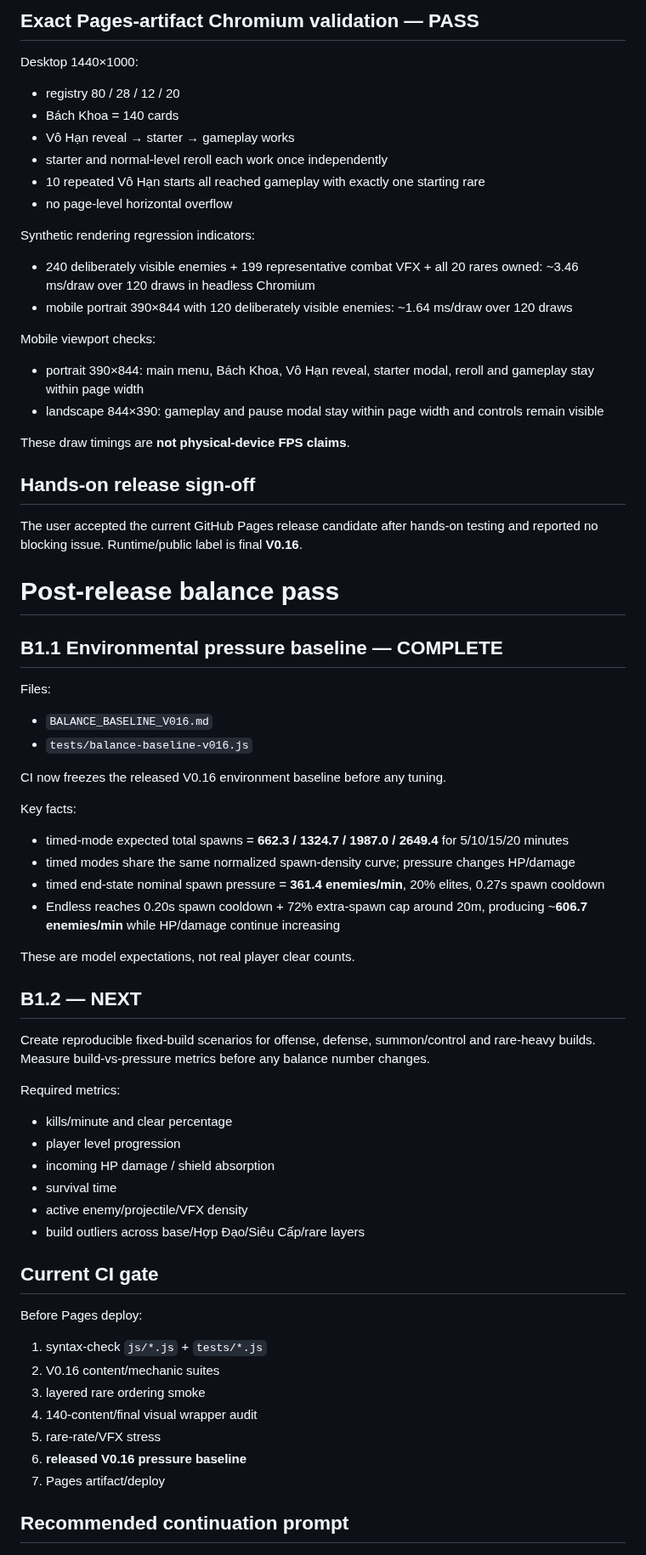
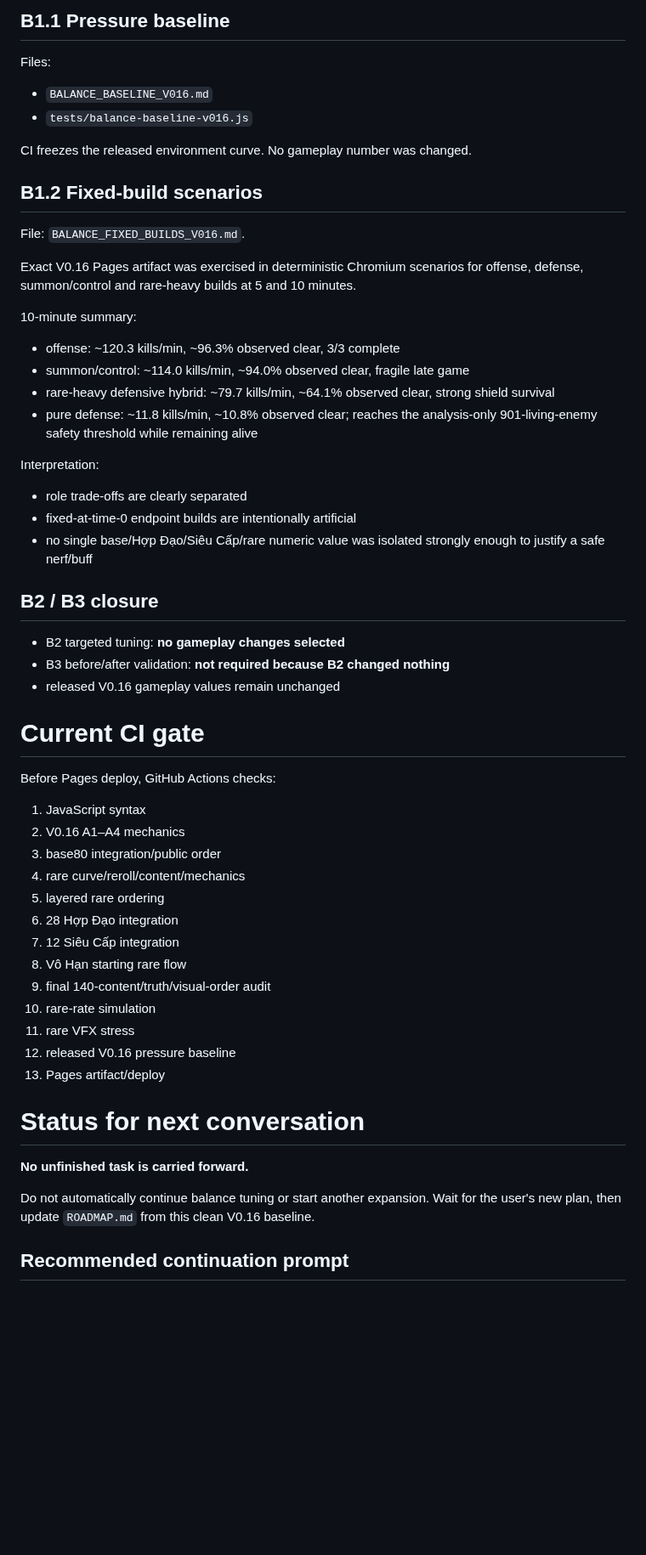
Before and after one commit to VGpro9X/auto-battle-roguelite, a Markdown page: PROJECT_HANDOFF.md, the part around one of its changes. Shown at 85% size. GitHub-like rendering; blank space fills up the shorter version.

Commit message:
Close balance pass in project handoff

```diff
--- a/PROJECT_HANDOFF.md
+++ b/PROJECT_HANDOFF.md
@@ -152,61 +84,50 @@ Latest audited result:
-## Exact Pages-artifact Chromium validation — PASS
-Desktop 1440×1000:
-- registry 80 / 28 / 12 / 20
-- Bách Khoa = 140 cards
-- Vô Hạn reveal → starter → gameplay works
-- starter and normal-level reroll each work once independently
-- 10 repeated Vô Hạn starts all reached gameplay with exactly one starting rare
-- no page-level horizontal overflow
-
-Synthetic rendering regression indicators:
-- 240 deliberately visible enemies + 199 representative combat VFX + all 20 rares owned: ~3.46 ms/draw over 120 draws in headless Chromium
-- mobile portrait 390×844 with 120 deliberately visible enemies: ~1.64 ms/draw over 120 draws
-
-Mobile viewport checks:
-- portrait 390×844: main menu, Bách Khoa, Vô Hạn reveal, starter modal, reroll and gameplay stay within page width
-- landscape 844×390: gameplay and pause modal stay within page width and controls remain visible
-
-These draw timings are **not physical-device FPS claims**.
-
-## Hands-on release sign-off
-The user accepted the current GitHub Pages release candidate after hands-on testing and reported no blocking issue. Runtime/public label is final **V0.16**.
-
-# Post-release balance pass
-
-## B1.1 Environmental pressure baseline — COMPLETE
+## B1.1 Pressure baseline
 Files:
 - `BALANCE_BASELINE_V016.md`
 - `tests/balance-baseline-v016.js`
 
-CI now freezes the released V0.16 environment baseline before any tuning.
+CI freezes the released environment curve. No gameplay number was changed.
 
-Key facts:
-- timed-mode expected total spawns = **662.3 / 1324.7 / 1987.0 / 2649.4** for 5/10/15/20 minutes
-- timed modes share the same normalized spawn-density curve; pressure changes HP/damage
-- timed end-state nominal spawn pressure = **361.4 enemies/min**, 20% elites, 0.27s spawn cooldown
-- Endless reaches 0.20s spawn cooldown + 72% extra-spawn cap around 20m, producing ~**606.7 enemies/min** while HP/damage continue increasing
+## B1.2 Fixed-build scenarios
+File: `BALANCE_FIXED_BUILDS_V016.md`.
 
-These are model expectations, not real player clear counts.
+Exact V0.16 Pages artifact was exercised in deterministic Chromium scenarios for offense, defense, summon/control and rare-heavy builds at 5 and 10 minutes.
 
-## B1.2 — NEXT
-Create reproducible fixed-build scenarios for offense, defense, summon/control and rare-heavy builds. Measure build-vs-pressure metrics before any balance number changes.
+10-minute summary:
+- offense: ~120.3 kills/min, ~96.3% observed clear, 3/3 complete
+- summon/control: ~114.0 kills/min, ~94.0% observed clear, fragile late game
+- rare-heavy defensive hybrid: ~79.7 kills/min, ~64.1% observed clear, strong shield survival
+- pure defense: ~11.8 kills/min, ~10.8% observed clear; reaches the analysis-only 901-living-enemy safety threshold while remaining alive
 
-Required metrics:
-- kills/minute and clear percentage
-- player level progression
-- incoming HP damage / shield absorption
-- survival time
-- active enemy/projectile/VFX density
-- build outliers across base/Hợp Đạo/Siêu Cấp/rare layers
+Interpretation:
+- role trade-offs are clearly separated
+- fixed-at-time-0 endpoint builds are intentionally artificial
+- no single base/Hợp Đạo/Siêu Cấp/rare numeric value was isolated strongly enough to justify a safe nerf/buff
 
-## Current CI gate
-Before Pages deploy:
-1. syntax-check `js/*.js` + `tests/*.js`
-2. V0.16 content/mechanic suites
-3. layered rare ordering smoke
-4. 140-content/final visual wrapper audit
-5. rare-rate/VFX stress
-6. **released V0.16 pressure baseline**
-7. Pages artifact/deploy
+## B2 / B3 closure
+- B2 targeted tuning: **no gameplay changes selected**
+- B3 before/after validation: **not required because B2 changed nothing**
+- released V0.16 gameplay values remain unchanged
+
+# Current CI gate
+Before Pages deploy, GitHub Actions checks:
+1. JavaScript syntax
+2. V0.16 A1–A4 mechanics
+3. base80 integration/public order
+4. rare curve/reroll/content/mechanics
+5. layered rare ordering
+6. 28 Hợp Đạo integration
+7. 12 Siêu Cấp integration
+8. Vô Hạn starting rare flow
+9. final 140-content/truth/visual-order audit
+10. rare-rate simulation
+11. rare VFX stress
+12. released V0.16 pressure baseline
+13. Pages artifact/deploy
+
+# Status for next conversation
+**No unfinished task is carried forward.**
+
+Do not automatically continue balance tuning or start another expansion. Wait for the user's new plan, then update `ROADMAP.md` from this clean V0.16 baseline.
 
 ## Recommended continuation prompt
```
Also changed, not shown: other parts of PROJECT_HANDOFF.md (+39 -107 lines).
